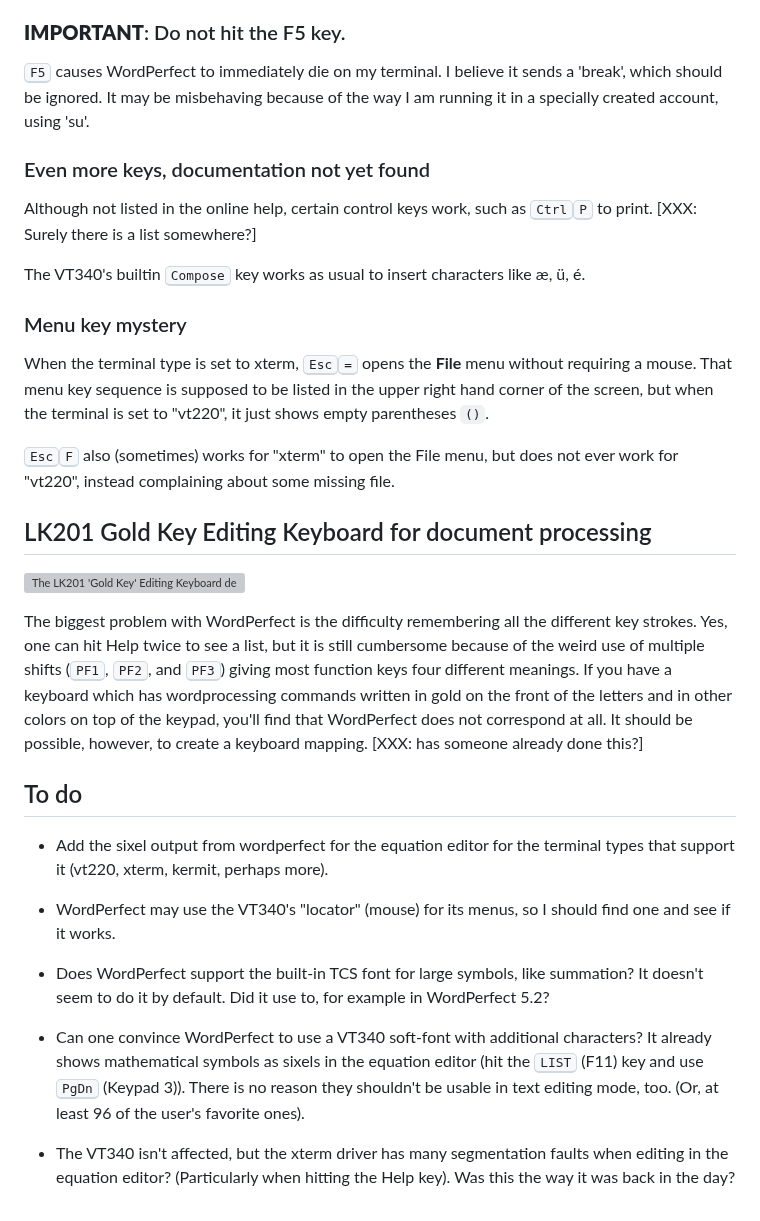
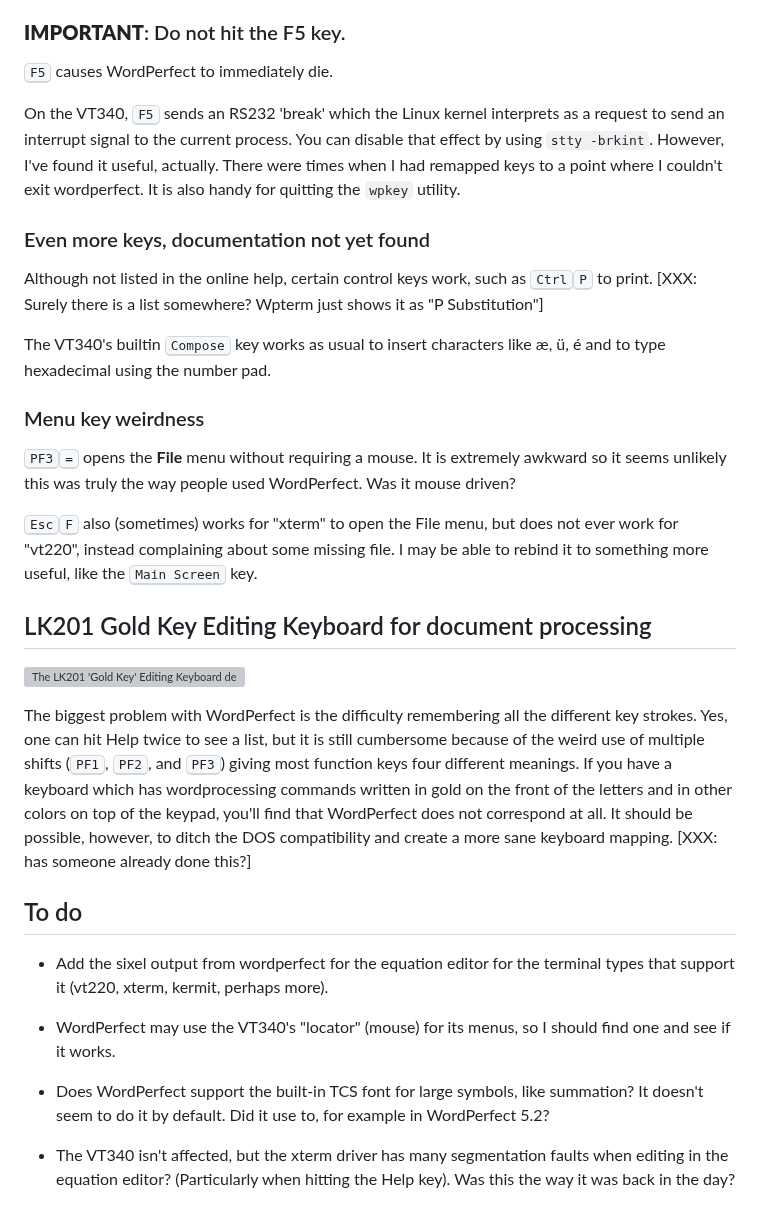
Before and after one commit to hackerb9/vt340test, a Markdown page: sixeltests/wp/README.md, the part around one of its changes. Drawn GitHub-style; grey boxes are pictures that could not be loaded.

```diff
--- a/sixeltests/wp/README.md
+++ b/sixeltests/wp/README.md
@@ -73,31 +96,34 @@ and create a better driver for the VT340.
 
 ### **IMPORTANT**: Do not hit the F5 key.
 
-<kbd>F5</kbd> causes WordPerfect to immediately die on my terminal. I
-believe it sends a 'break', which should be ignored. It may be
-misbehaving because of the way I am running it in a specially created
-account, using 'su'.
+<kbd>F5</kbd> causes WordPerfect to immediately die.
+
+On the VT340, <kbd>F5</kbd> sends an RS232 'break' which the Linux
+kernel interprets as a request to send an interrupt signal to the
+current process. You can disable that effect by using `stty -brkint`.
+However, I've found it useful, actually. There were times when I had
+remapped keys to a point where I couldn't exit wordperfect. It is also
+handy for quitting the `wpkey` utility.
 
 ### Even more keys, documentation not yet found
 
 Although not listed in the online help, certain control keys work,
 such as <kbd>Ctrl</kbd><kbd>P</kbd> to print. [XXX: Surely there is a
-list somewhere?]
+list somewhere? Wpterm just shows it as "P Substitution"]
 
 The VT340's builtin <kbd>Compose</kbd> key works as usual to insert
-characters like æ, ü, é.
+characters like æ, ü, é and to type hexadecimal using the number pad.
 
-### Menu key mystery
+### Menu key weirdness
 
-When the terminal type is set to xterm, <kbd>Esc</kbd><kbd>=</kbd>
-opens the **File** menu without requiring a mouse. That menu key
-sequence is supposed to be listed in the upper right hand corner of
-the screen, but when the terminal is set to "vt220", it just shows
-empty parentheses `()`.
+<kbd>PF3</kbd><kbd>=</kbd> opens the **File** menu without requiring a
+mouse. It is extremely awkward so it seems unlikely this was truly the
+way people used WordPerfect. Was it mouse driven?
 
 <kbd>Esc</kbd><kbd>F</kbd> also (sometimes) works for "xterm" to open
 the File menu, but does not ever work for "vt220", instead complaining
-about some missing file.
+about some missing file. I may be able to rebind it to something more
+useful, like the <kbd>Main Screen</kbd> key.
 
 ## LK201 Gold Key Editing Keyboard for document processing
 
@@ -112,8 +138,8 @@ function keys four different meanings. If you have a keyboard which
 has wordprocessing commands written in gold on the front of the
 letters and in other colors on top of the keypad, you'll find that
 WordPerfect does not correspond at all. It should be possible,
-however, to create a keyboard mapping. [XXX: has someone already done
-this?]
+however, to ditch the DOS compatibility and create a more sane
+keyboard mapping. [XXX: has someone already done this?]
 
 
 
@@ -130,13 +156,6 @@ this?]
   like summation? It doesn't seem to do it by default. Did it use to,
   for example in WordPerfect 5.2?
 
-* Can one convince WordPerfect to use a VT340 soft-font with
-  additional characters? It already shows mathematical symbols as
-  sixels in the equation editor (hit the <kbd>LIST</kbd> (F11) key and
-  use <kbd>PgDn</kbd> (Keypad 3)). There is no reason they shouldn't
-  be usable in text editing mode, too. (Or, at least 96 of the user's
-  favorite ones).
-
 * The VT340 isn't affected, but the xterm driver has many segmentation
   faults when editing in the equation editor? (Particularly when
   hitting the Help key). Was this the way it was back in the day?
```
Also changed, not shown: other parts of sixeltests/wp/README.md (+24 -1 lines).
